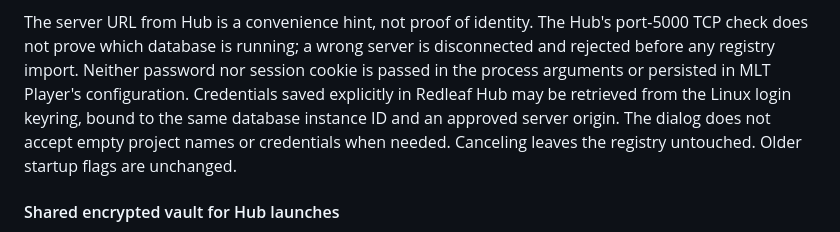
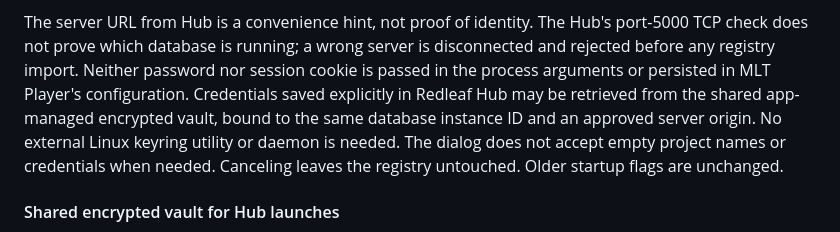
Before and after one commit to nathanfx330/MLT-Player, a Markdown page: docs/redleaf-workspace.md, the part around the change. Rendered like a GitHub page.

Commit message:
docs: index development overview and correct shared vault terminology

```diff
--- a/docs/redleaf-workspace.md
+++ b/docs/redleaf-workspace.md
@@ -140,8 +140,9 @@ Hub's port-5000 TCP check does not prove which database is running; a wrong
 server is disconnected and rejected before any registry import. Neither
 password nor session cookie is passed in the process arguments or persisted
 in MLT Player's configuration. Credentials saved explicitly in Redleaf Hub
-may be retrieved from the Linux login keyring, bound to the same database
-instance ID and an approved server origin. The dialog does not accept empty
+may be retrieved from the shared app-managed encrypted vault, bound to the
+same database instance ID and an approved server origin. No external Linux
+keyring utility or daemon is needed. The dialog does not accept empty
 project names or credentials when needed. Canceling leaves the registry
 untouched. Older startup flags are unchanged.
 
```
